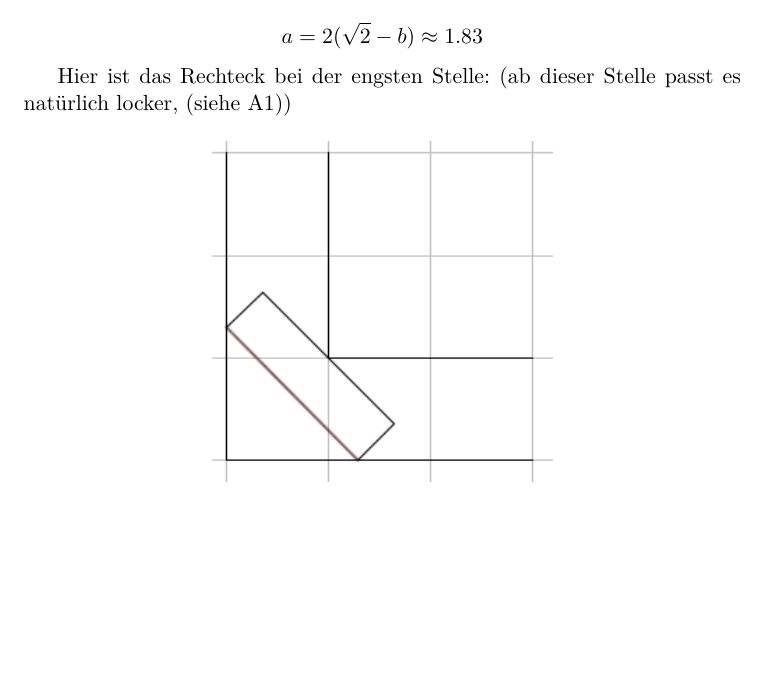
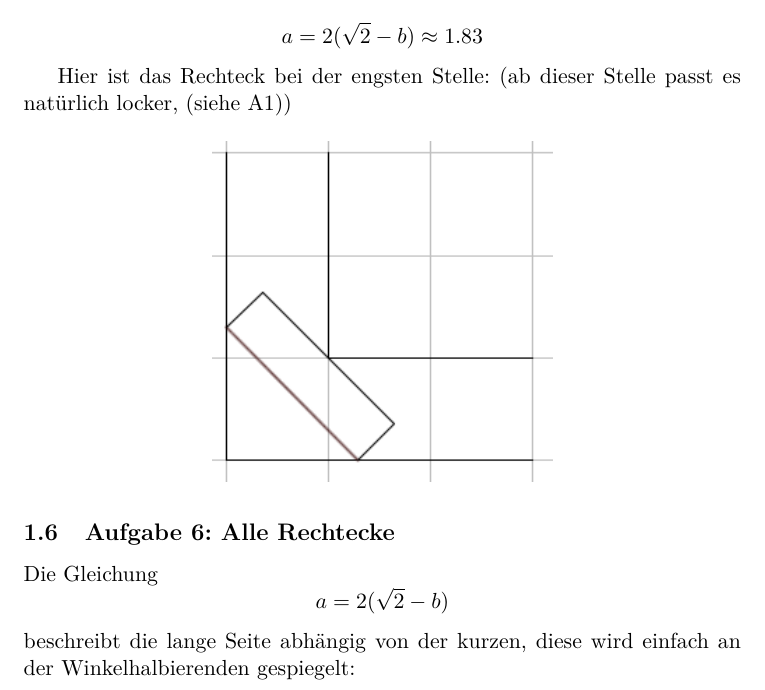
Before and after one commit to SGE-2016/B-Tag-2015, a LaTeX document (B-Tag.tex): part of page 7 of 10 before the commit and part of page 7 of 11 after it, cut so that both start at the same text, the shorter picture padded with empty space. Compiled offline with pdfLaTeX.

Commit message:
Desparate 6

```diff
--- a/B-Tag.tex
+++ b/B-Tag.tex
@@ -153,3 +153,6 @@ Hier ist das Rechteck bei der engsten Stelle: (ab dieser Stelle passt es natürl
 \end{figure}
 
 \subsection{Aufgabe 6: Alle Rechtecke}
+Die Gleichung
+\[ a = 2(\sqrt{2}-b) \]
+beschreibt die lange Seite abhängig von der kurzen, diese wird einfach an der Winkelhalbierenden gespiegelt:
@@ -156,3 +162,6 @@ Hier ist das Rechteck bei der engsten Stelle: (ab dieser Stelle passt es natürl
+\end{figure}
+
+
 
 \subsection{Aufgabe 7: U-Form}
 \begin{figure}[H]
```
Also changed, not shown: B-Tag.pdf, img/A6_1.png (added), B-Tag.tex (3 more changed lines).
